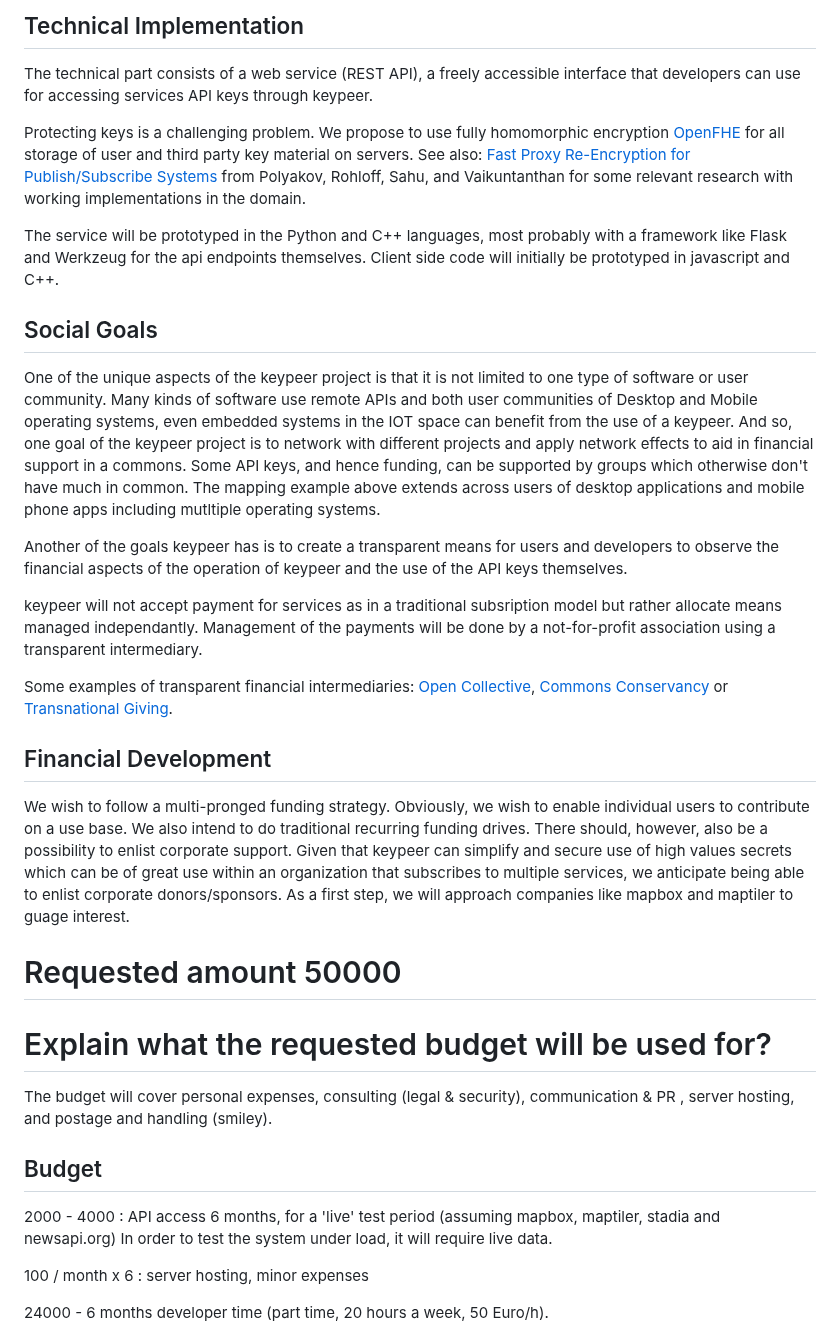
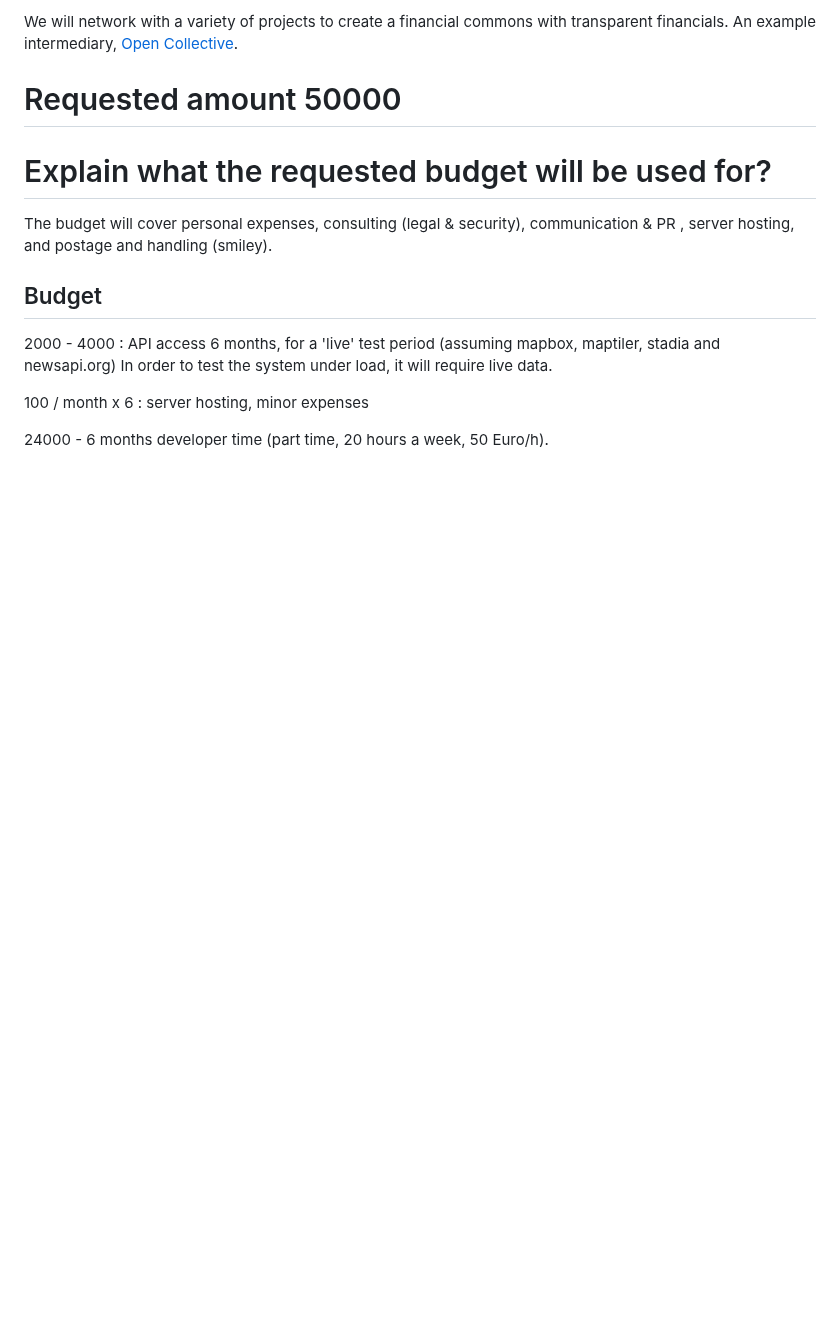
Before and after one commit to poetaster/keypeer.org, a Markdown page: nl.md, the part around one of its changes. Drawn GitHub-style; blank space fills up the shorter version.

```diff
--- a/nl.md
+++ b/nl.md
@@ -30,24 +15,4 @@ Other examples of types of services which require keys or proprietary licenses:
-## Technical Implementation
-
-The technical part consists of a web service (REST API), a freely accessible interface that developers can use for accessing services API keys through keypeer.
-
-Protecting keys is a challenging problem. We propose to use fully homomorphic encryption [OpenFHE](https://en.wikipedia.org/wiki/OpenFHE) for all storage of user and third party key material on servers. See also: [Fast Proxy Re-Encryption for Publish/Subscribe Systems](https://eprint.iacr.org/2017/410) from Polyakov, Rohloff, Sahu, and Vaikuntanthan for some relevant research with working implementations in the domain.
-
-The service will be prototyped in the Python and C++ languages, most probably with a framework like Flask and Werkzeug for the api endpoints themselves. Client side code will initially be prototyped in javascript and C++.
-
-## Social Goals
-
-One of the unique aspects of the keypeer project is that it is not limited to one type of software or user community. Many kinds of software use remote APIs and both user communities of Desktop and Mobile operating systems, even embedded systems in the IOT space can benefit from the use of a keypeer. And so, one goal of the keypeer project is to network with different projects and apply network effects to aid in financial support in a commons. Some API keys, and hence funding, can be supported by groups which otherwise don't have much in common. The mapping example above extends across users of desktop applications and mobile phone apps including mutltiple operating systems.
-
-Another of the goals keypeer has is to create a transparent means for users and developers to observe the financial aspects of the operation of keypeer and the use of the API keys themselves.
-
-keypeer will not accept payment for services as in a traditional subsription model but rather allocate means managed independantly.  Management of the payments will be done by a not-for-profit association using a transparent intermediary.
-
-Some examples of transparent financial intermediaries: [Open Collective](https://opencollective.com/europe), [Commons Conservancy](https://commonsconservancy.org/) or [Transnational Giving](https://www.transnationalgiving.eu/).
-
-## Financial Development
-
-We wish to follow a multi-pronged funding strategy. Obviously, we wish to enable individual users to contribute on a use base. We also intend to do traditional recurring funding drives. There should, however, also be a possibility to enlist corporate support. Given that keypeer can simplify and secure use of high values secrets which can be of great use within an organization that subscribes to multiple services, we anticipate being able to enlist corporate donors/sponsors. As a first step, we will approach companies like mapbox and maptiler to guage interest.
+We will network with a variety of projects to create a financial commons with transparent financials.  An example intermediary, [Open Collective](https://opencollective.com/europe).
 
 # Requested amount  50000
 
```
Also changed, not shown: other parts of nl.md (+7 -22 lines), abstract.md (added, +13 -0 lines), posts/introduction.md (+1 -3 lines).
